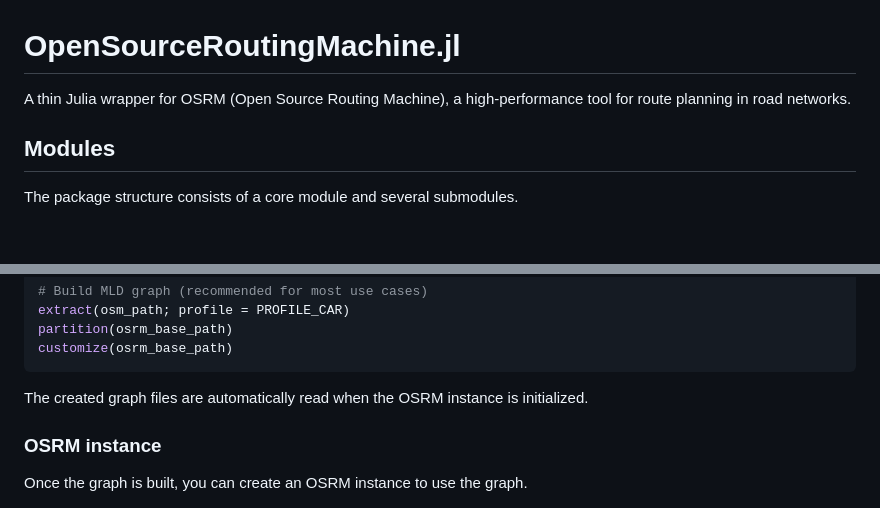
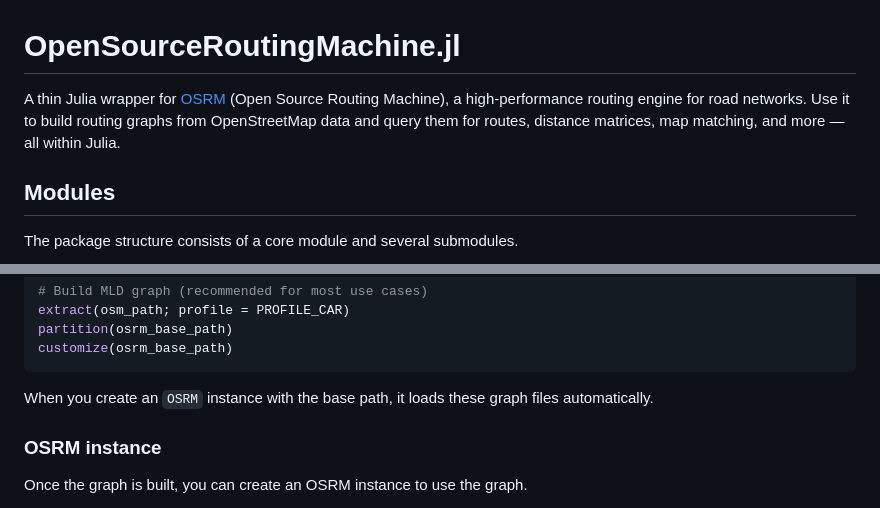
Before and after one commit to moviro-hub/OpenSourceRoutingMachine.jl, a Markdown page: README.md, 2 parts joined by grey strips. Rendered like a GitHub page; blank space fills up the shorter version.

````diff
--- a/README.md
+++ b/README.md
@@ -1,6 +1,7 @@
 # OpenSourceRoutingMachine.jl
 
-A thin Julia wrapper for OSRM (Open Source Routing Machine), a high-performance tool for route planning in road networks.
+A thin Julia wrapper for [OSRM](https://project-osrm.org/) (Open Source Routing Machine), a high-performance routing engine for road networks.
+Use it to build routing graphs from OpenStreetMap data and query them for routes, distance matrices, map matching, and more — all within Julia.
 
 ## Modules
 
@@ -62,7 +78,7 @@ partition(osrm_base_path)
 customize(osrm_base_path)
 ```
 
-The created graph files are automatically read when the OSRM instance is initialized.
+When you create an `OSRM` instance with the base path, it loads these graph files automatically.
 
 ### OSRM instance
 
````
Also changed, not shown: other parts of README.md (+30 -12 lines).
